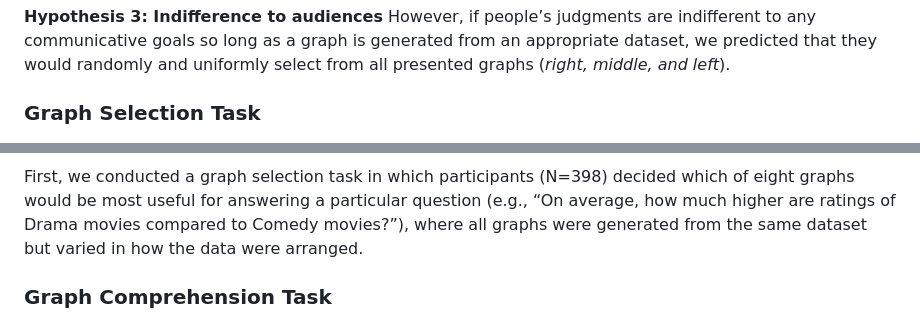
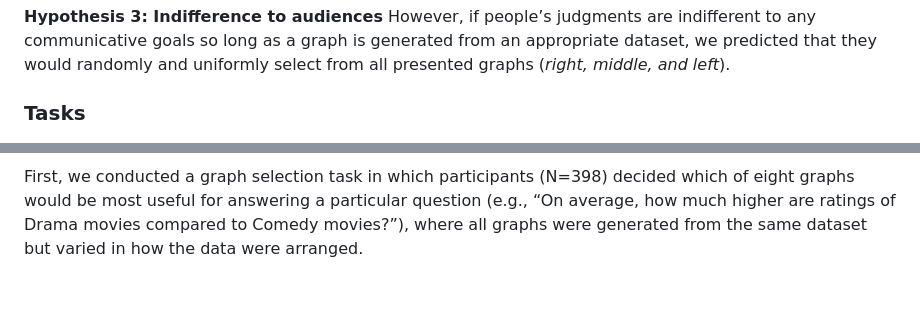
Before and after one commit to cogtoolslab/davinci_public2023, a Markdown page: README.md, 2 parts joined by grey strips. GitHub-like rendering; blank space fills up the shorter version.

```diff
--- a/README.md
+++ b/README.md
@@ -31,15 +31,13 @@ On the other hand, if people are not sensitive to the degree of cognitive effort
 <b>Hypothesis 3: Indifference to audiences</b>
 However, if people’s judgments are indifferent to any communicative goals so long as a graph is generated from an appropriate dataset, we predicted that they would randomly and uniformly select from all presented graphs (<i>right, middle, and left</i>).
 
-### Graph Selection Task
+### Tasks
 
 <p align="center" style="font-size: smaller">
   <img width="50%" src="repo_mats/sender_task.png"></img>
 </p>
 
 First, we conducted a graph selection task in which participants (N=398) decided which of eight graphs would be most useful for answering a particular question (e.g., “On average, how much higher are ratings of Drama movies compared to Comedy movies?”), where all graphs were generated from the same dataset but varied in how the data were arranged.
-
-### Graph Comprehension Task
 
 <p align="center" style="font-size: smaller">
   <img width="50%" src="repo_mats/receiver_task.png"></img>
```
Also changed, not shown: other parts of README.md (+1 -1 lines).
